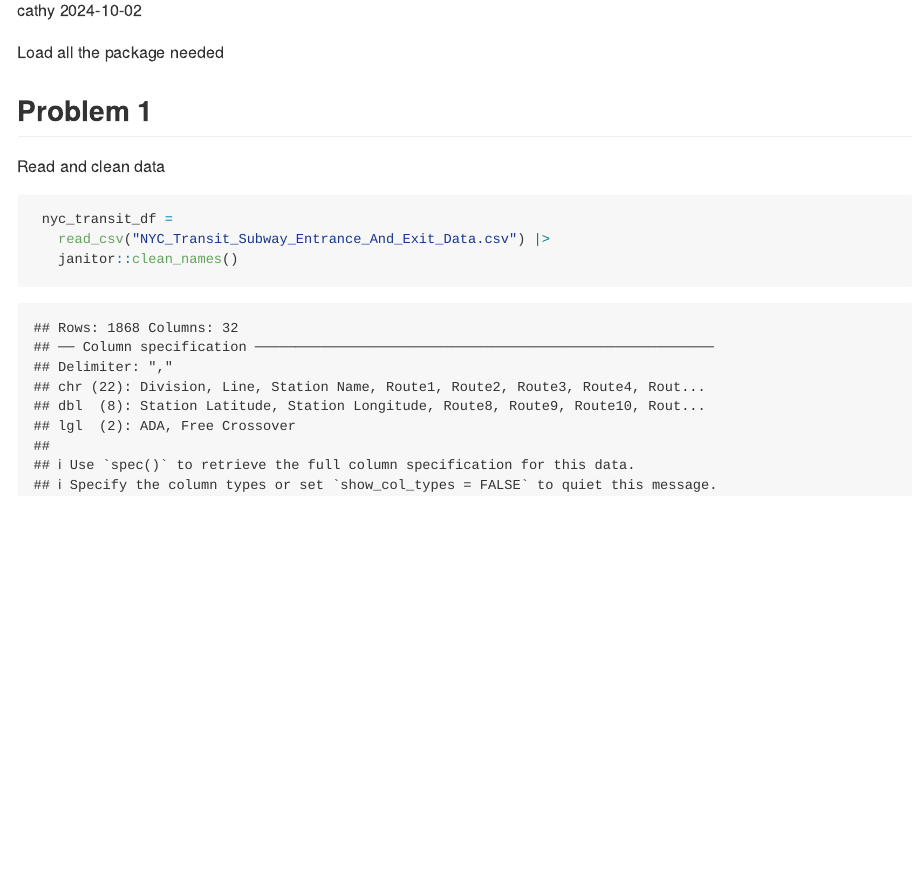
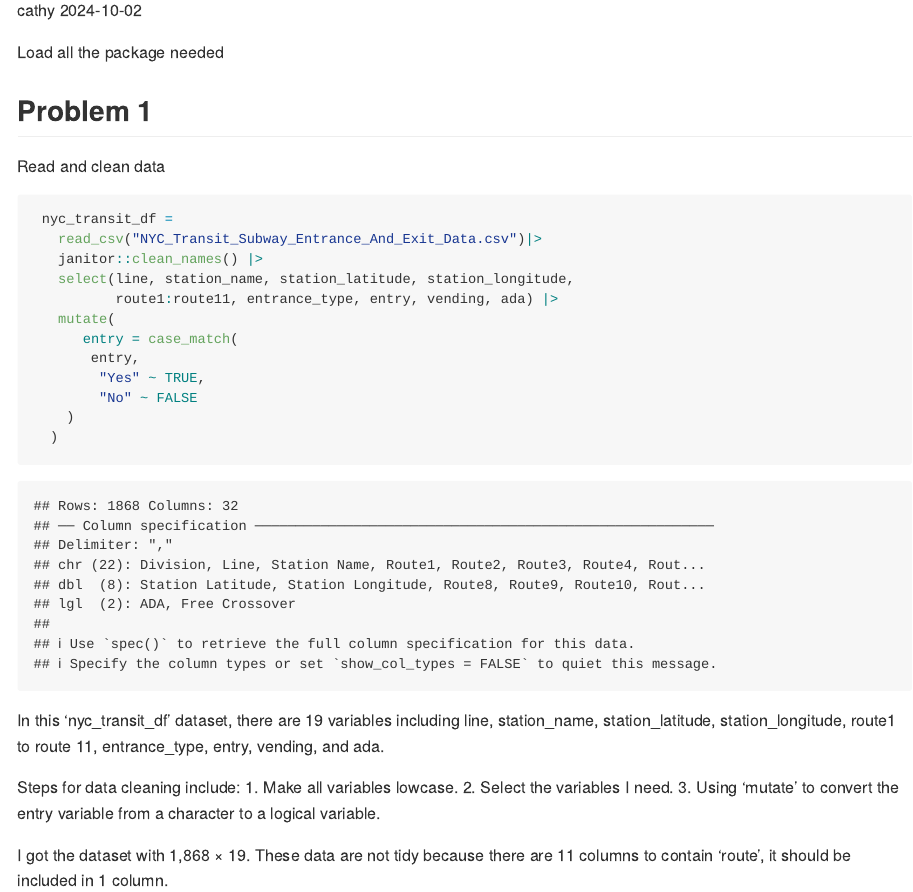
Before and after one commit to Cathy237-cq/p8105_hw2_qc2337, an R Markdown document (p8105_hw2_qc2337.Rmd): the page in a window 1100 px wide, from 110 px down. The pictures show the output file p8105_hw2_qc2337.md that the author committed with the source, drawn offline in the style of GitHub.

Commit message:
answer 3 question in Problem 1

````diff
--- a/p8105_hw2_qc2337.Rmd
+++ b/p8105_hw2_qc2337.Rmd
@@ -18,14 +18,22 @@ Read and clean data
  nyc_transit_df =
    read_csv("NYC_Transit_Subway_Entrance_And_Exit_Data.csv")|>
    janitor::clean_names() |>
-   select(nyc_transit_df, line, station_name,
-          station_latitude, station_longitude,
+   select(line, station_name, station_latitude, station_longitude,
           route1:route11, entrance_type, entry, vending, ada) |>
-  mutate(
-    entry = case_match(
-      entry,
-      "Yes" ~ TRUE,
-      "No" ~ FALSE
+   mutate(
+      entry = case_match(
+       entry,
+        "Yes" ~ TRUE,
+        "No" ~ FALSE
     )
   )
 ```
+
+In this 'nyc_transit_df' dataset, there are 19 variables including line, station_name, station_latitude, station_longitude, route1 to route 11, entrance_type, entry, vending, and ada.
+
+Steps for data cleaning include:
+ 1. Make all variables lowcase.
+ 2. Select the variables I need.
+ 3. Using 'mutate' to convert the entry variable from a character to a logical variable.
+
+I got the dataset with 1,868 × 19. These data are not tidy because there are 11 columns to contain 'route', it should be included in 1 column.
````
Also changed, not shown: p8105_hw2_qc2337.md.
